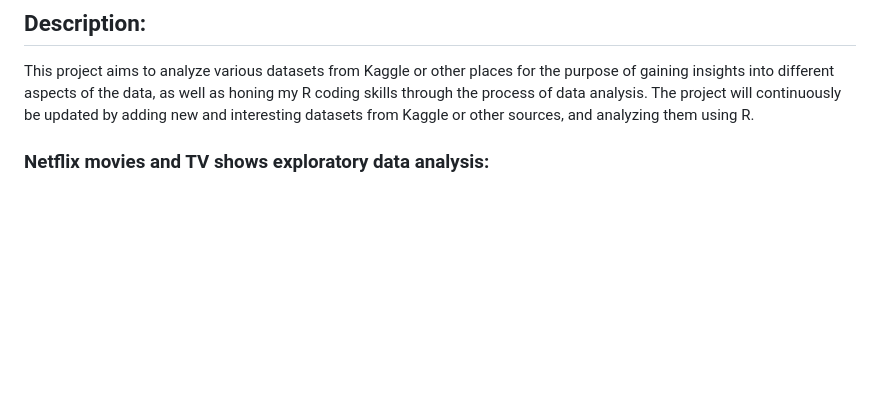
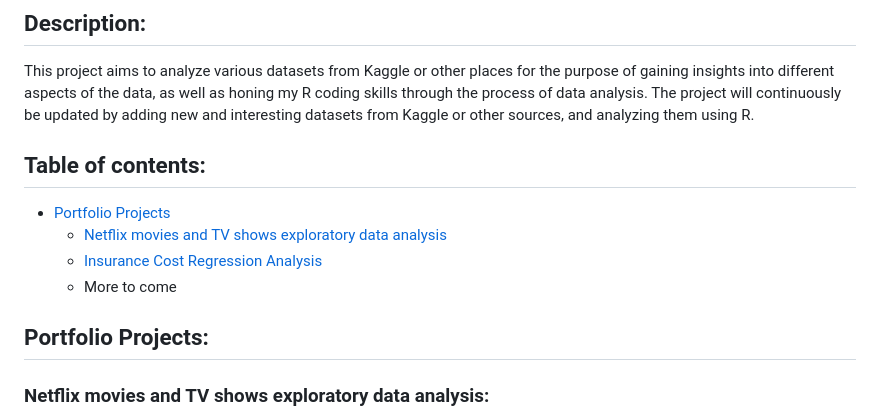
Before and after one commit to zhiweilin27/Data-analysis-in-R, a Markdown page: README.md, the part around the change. Drawn GitHub-style; blank space fills up the shorter version.

```diff
--- a/README.md
+++ b/README.md
@@ -5,6 +5,14 @@
 This project aims to analyze various datasets from Kaggle or other places for the purpose of gaining insights into different aspects of the data, as well as
 honing my R coding skills through the process of data analysis. The project will continuously be updated by adding new and interesting datasets from Kaggle or
 other sources, and analyzing them using R.
+
+## Table of contents:
+- [Portfolio Projects](#portfolio-projects)
+	+ [Netflix movies and TV shows exploratory data analysis](#netflix-movies-and-tv-shows-exploratory-data-analysis)
+	+ [Insurance Cost Regression Analysis](#insurance-cost-regression-analysis)
+  + More to come
+
+## Portfolio Projects:
 
 ### Netflix movies and TV shows exploratory data analysis:
 **Dataset:**[Netflix movies and TV shows dataset](https://www.kaggle.com/datasets/shivamb/netflix-shows) This dataset comprises a comprehensive list of movies and
```
